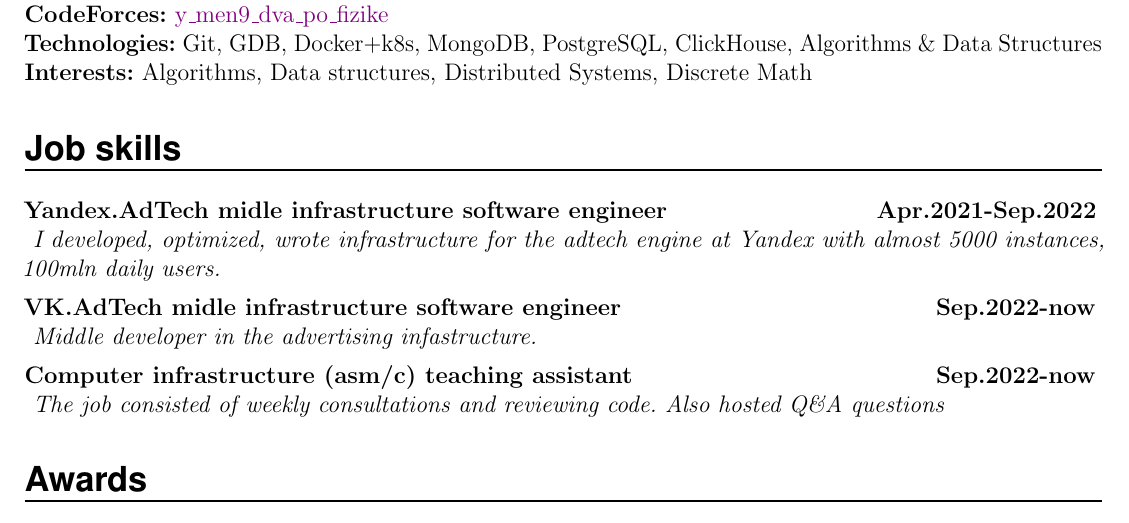
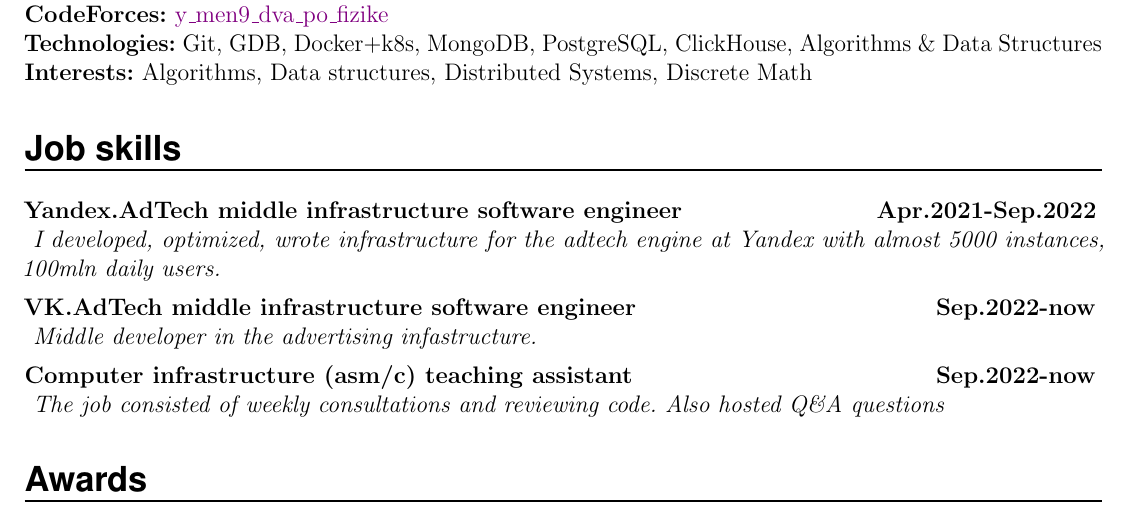
Before and after one commit to nomapunk/cv, a LaTeX CV (cv/resume.tex): part of the page, cut so that both start at the same text. Compiled offline with pdfLaTeX.

Commit message:
Update resume.tex

```diff
--- a/cv/resume.tex
+++ b/cv/resume.tex
@@ -142,11 +142,11 @@
 
 \NewPart{Job skills}
 
-\EducationEntry{Yandex.AdTech midle infrastructure software engineer}{\textbf{Apr.2021-Sep.2022}}{
+\EducationEntry{Yandex.AdTech middle infrastructure software engineer}{\textbf{Apr.2021-Sep.2022}}{
     I developed, optimized, wrote infrastructure for the adtech engine at Yandex with almost 5000 instances, 100mln daily users.
 \vspace{5px}}
 
-\EducationEntry{VK.AdTech midle infrastructure software engineer}{\textbf{Sep.2022-now}}{
+\EducationEntry{VK.AdTech middle infrastructure software engineer}{\textbf{Sep.2022-now}}{
     Middle developer in the advertising infastructure.
 \vspace{5px}}
 
```
